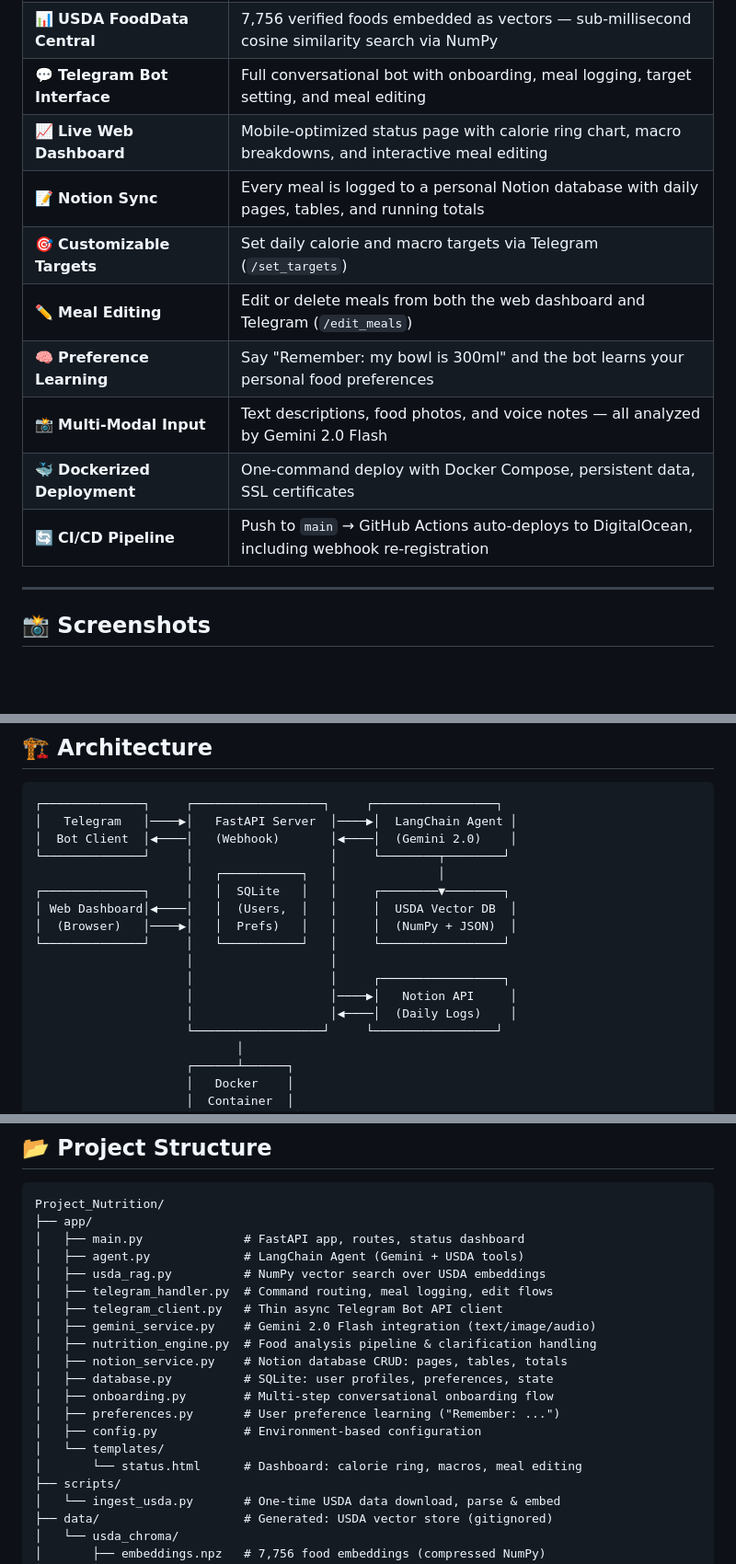
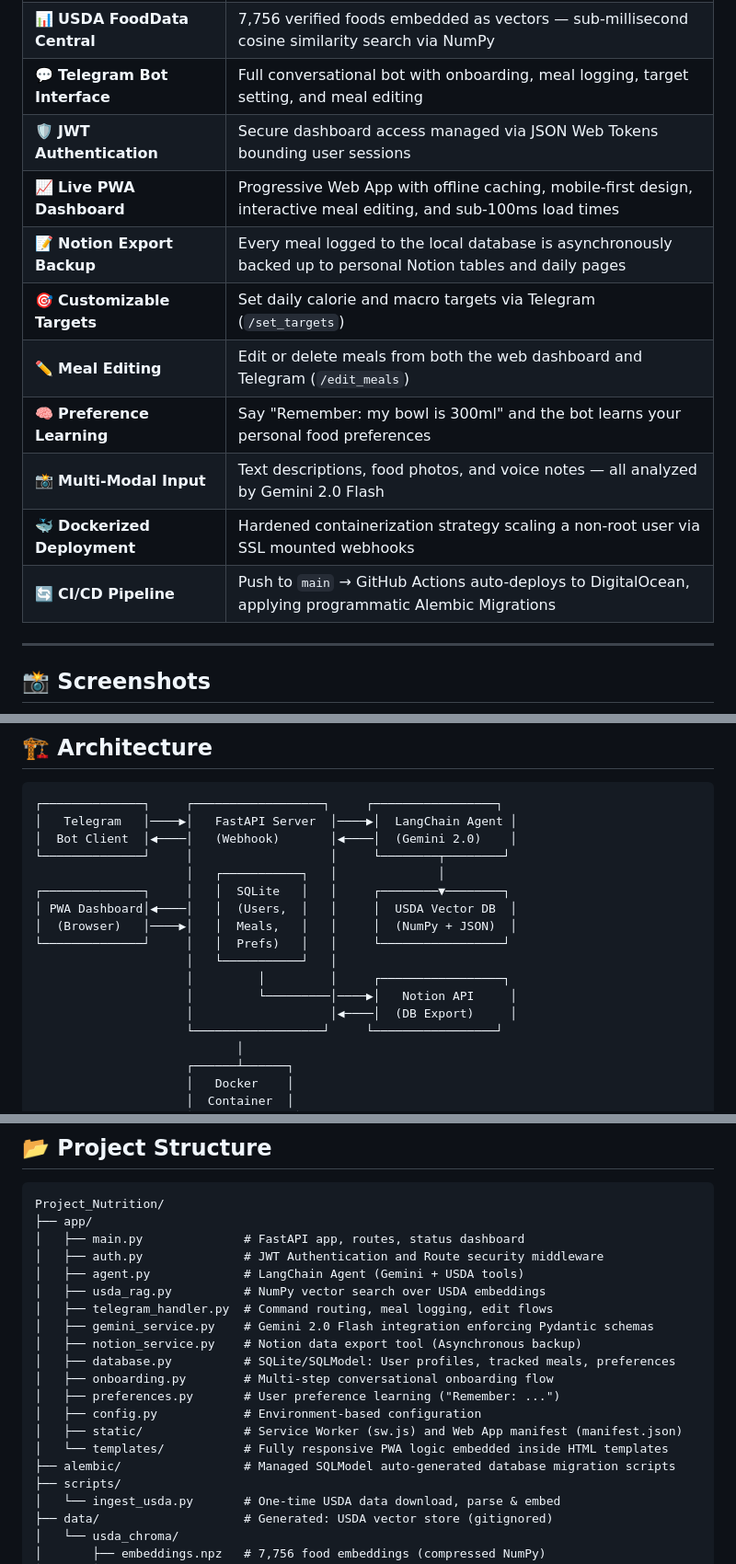
Before and after one commit to ayushupadhyayft262013-rgb/NutriMind, a Markdown page: README.md, 3 parts joined by grey strips. Shown at 92% size. Rendered like a GitHub page; blank space fills up the shorter version.

Commit message:
docs: overhaul architecture diagram and feature list to reflect SQLModel, JWT Auth, and PWA integration

```diff
--- a/README.md
+++ b/README.md
@@ -24,14 +24,15 @@
 | 🤖 **LangChain Agent** | Autonomous agent with `usda_lookup` and `calculator` tools for precise macro computation |
 | 📊 **USDA FoodData Central** | 7,756 verified foods embedded as vectors — sub-millisecond cosine similarity search via NumPy |
 | 💬 **Telegram Bot Interface** | Full conversational bot with onboarding, meal logging, target setting, and meal editing |
-| 📈 **Live Web Dashboard** | Mobile-optimized status page with calorie ring chart, macro breakdowns, and interactive meal editing |
-| 📝 **Notion Sync** | Every meal is logged to a personal Notion database with daily pages, tables, and running totals |
+| 🛡️ **JWT Authentication** | Secure dashboard access managed via JSON Web Tokens bounding user sessions |
+| 📈 **Live PWA Dashboard** | Progressive Web App with offline caching, mobile-first design, interactive meal editing, and sub-100ms load times |
+| 📝 **Notion Export Backup** | Every meal logged to the local database is asynchronously backed up to personal Notion tables and daily pages |
 | 🎯 **Customizable Targets** | Set daily calorie and macro targets via Telegram (`/set_targets`) |
 | ✏️ **Meal Editing** | Edit or delete meals from both the web dashboard and Telegram (`/edit_meals`) |
 | 🧠 **Preference Learning** | Say "Remember: my bowl is 300ml" and the bot learns your personal food preferences |
 | 📸 **Multi-Modal Input** | Text descriptions, food photos, and voice notes — all analyzed by Gemini 2.0 Flash |
-| 🐳 **Dockerized Deployment** | One-command deploy with Docker Compose, persistent data, SSL certificates |
-| 🔄 **CI/CD Pipeline** | Push to `main` → GitHub Actions auto-deploys to DigitalOcean, including webhook re-registration |
+| 🐳 **Dockerized Deployment** | Hardened containerization strategy scaling a non-root user via SSL mounted webhooks |
+| 🔄 **CI/CD Pipeline** | Push to `main` → GitHub Actions auto-deploys to DigitalOcean, applying programmatic Alembic Migrations |
 
 
 ---
@@ -60,13 +61,13 @@
 └──────────────┘     │                   │     └────────┬────────┘
                      │   ┌───────────┐   │              │
 ┌──────────────┐     │   │  SQLite   │   │     ┌────────▼────────┐
-│ Web Dashboard│◀────│   │  (Users,  │   │     │  USDA Vector DB  │
-│  (Browser)   │────▶│   │  Prefs)   │   │     │  (NumPy + JSON)  │
-└──────────────┘     │   └───────────┘   │     └─────────────────┘
-                     │                   │
-                     │                   │     ┌─────────────────┐
-                     │                   │────▶│   Notion API     │
-                     │                   │◀────│  (Daily Logs)    │
+│ PWA Dashboard│◀────│   │  (Users,  │   │     │  USDA Vector DB  │
+│  (Browser)   │────▶│   │  Meals,   │   │     │  (NumPy + JSON)  │
+└──────────────┘     │   │  Prefs)   │   │     └─────────────────┘
+                     │   └───────────┘   │
+                     │         │         │     ┌─────────────────┐
+                     │         └─────────│────▶│   Notion API     │
+                     │                   │◀────│  (DB Export)     │
                      └──────────────────┘     └─────────────────┘
                             │
                      ┌──────┴──────┐
@@ -170,19 +172,19 @@ The agent properly decomposes beverages (not treating milk tea as pure milk):
 Project_Nutrition/
 ├── app/
 │   ├── main.py              # FastAPI app, routes, status dashboard
+│   ├── auth.py              # JWT Authentication and Route security middleware
 │   ├── agent.py             # LangChain Agent (Gemini + USDA tools)
 │   ├── usda_rag.py          # NumPy vector search over USDA embeddings
 │   ├── telegram_handler.py  # Command routing, meal logging, edit flows
-│   ├── telegram_client.py   # Thin async Telegram Bot API client
-│   ├── gemini_service.py    # Gemini 2.0 Flash integration (text/image/audio)
-│   ├── nutrition_engine.py  # Food analysis pipeline & clarification handling
-│   ├── notion_service.py    # Notion database CRUD: pages, tables, totals
-│   ├── database.py          # SQLite: user profiles, preferences, state
+│   ├── gemini_service.py    # Gemini 2.0 Flash integration enforcing Pydantic schemas
+│   ├── notion_service.py    # Notion data export tool (Asynchronous backup)
+│   ├── database.py          # SQLite/SQLModel: User profiles, tracked meals, preferences
 │   ├── onboarding.py        # Multi-step conversational onboarding flow
 │   ├── preferences.py       # User preference learning ("Remember: ...")
 │   ├── config.py            # Environment-based configuration
-│   └── templates/
-│       └── status.html      # Dashboard: calorie ring, macros, meal editing
+│   ├── static/              # Service Worker (sw.js) and Web App manifest (manifest.json)
+│   └── templates/           # Fully responsive PWA logic embedded inside HTML templates
+├── alembic/                 # Managed SQLModel auto-generated database migration scripts
 ├── scripts/
 │   └── ingest_usda.py       # One-time USDA data download, parse & embed
 ├── data/                    # Generated: USDA vector store (gitignored)
```
Also changed, not shown: other parts of README.md (+11 -9 lines).
